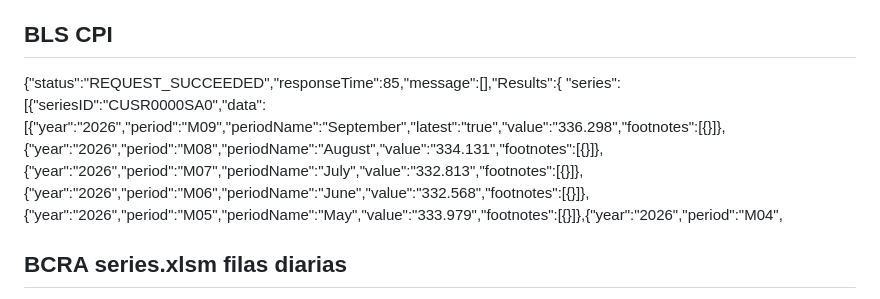
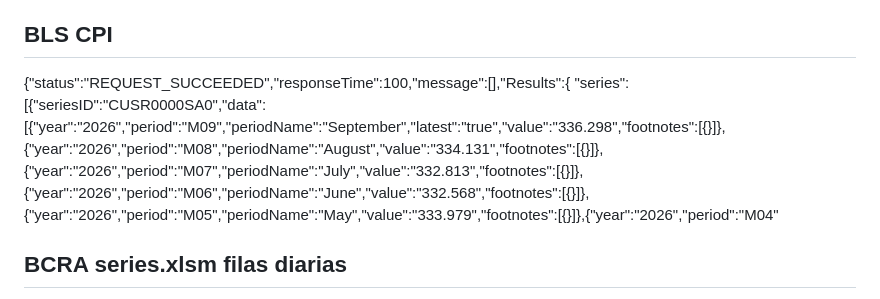
Before and after one commit to ivanlopezeco-ops/Tablero-macroecon-mico, a Markdown page: results/test_report_7.md, the part around one of its changes. GitHub-like rendering.

Commit message:
Resultados del test de fuentes

```diff
--- a/results/test_report_7.md
+++ b/results/test_report_7.md
@@ -33,9 +33,9 @@ requests.exceptions.ReadTimeout: HTTPSConnectionPool(host='fred.stlouisfed.org',
 
 
 ## BLS CPI
-{"status":"REQUEST_SUCCEEDED","responseTime":85,"message":[],"Results":{
+{"status":"REQUEST_SUCCEEDED","responseTime":100,"message":[],"Results":{
 "series":
-[{"seriesID":"CUSR0000SA0","data":[{"year":"2026","period":"M09","periodName":"September","latest":"true","value":"336.298","footnotes":[{}]},{"year":"2026","period":"M08","periodName":"August","value":"334.131","footnotes":[{}]},{"year":"2026","period":"M07","periodName":"July","value":"332.813","footnotes":[{}]},{"year":"2026","period":"M06","periodName":"June","value":"332.568","footnotes":[{}]},{"year":"2026","period":"M05","periodName":"May","value":"333.979","footnotes":[{}]},{"year":"2026","period":"M04",
+[{"seriesID":"CUSR0000SA0","data":[{"year":"2026","period":"M09","periodName":"September","latest":"true","value":"336.298","footnotes":[{}]},{"year":"2026","period":"M08","periodName":"August","value":"334.131","footnotes":[{}]},{"year":"2026","period":"M07","periodName":"July","value":"332.813","footnotes":[{}]},{"year":"2026","period":"M06","periodName":"June","value":"332.568","footnotes":[{}]},{"year":"2026","period":"M05","periodName":"May","value":"333.979","footnotes":[{}]},{"year":"2026","period":"M04"
 
 ## BCRA series.xlsm filas diarias
 === BASE MONETARIA (6443, 33)
```
Also changed, not shown: other parts of results/test_report_7.md (+1 -1 lines).
